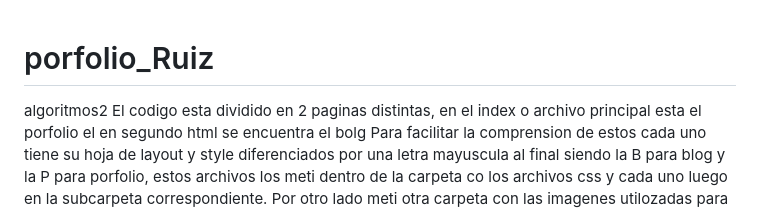
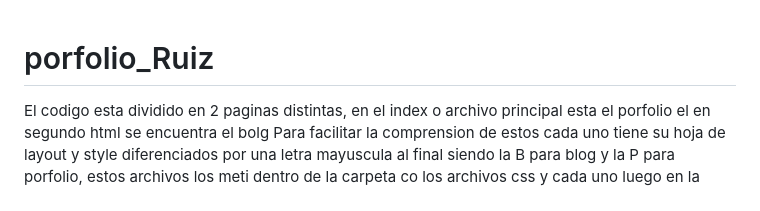
Before and after one commit to alonenicolas/porfolio_Ruiz, a Markdown page: README.md, the part around the change. Drawn GitHub-style.

```diff
--- a/README.md
+++ b/README.md
@@ -1,5 +1,5 @@
 # porfolio_Ruiz
-algoritmos2
+
 El codigo esta dividido en 2 paginas distintas, en el index o archivo principal esta el porfolio
 el en segundo html se encuentra el bolg
 Para facilitar la comprension de estos cada uno tiene su hoja de layout y style diferenciados por una letra mayuscula al final siendo la B para blog y la P para porfolio, estos archivos los meti dentro de la carpeta co los archivos css y cada uno luego en la subcarpeta correspondiente. Por otro lado meti otra carpeta con las imagenes utilozadas para mantener toda la multimedia junta y que el repertorio se vea mas limpio.
```
